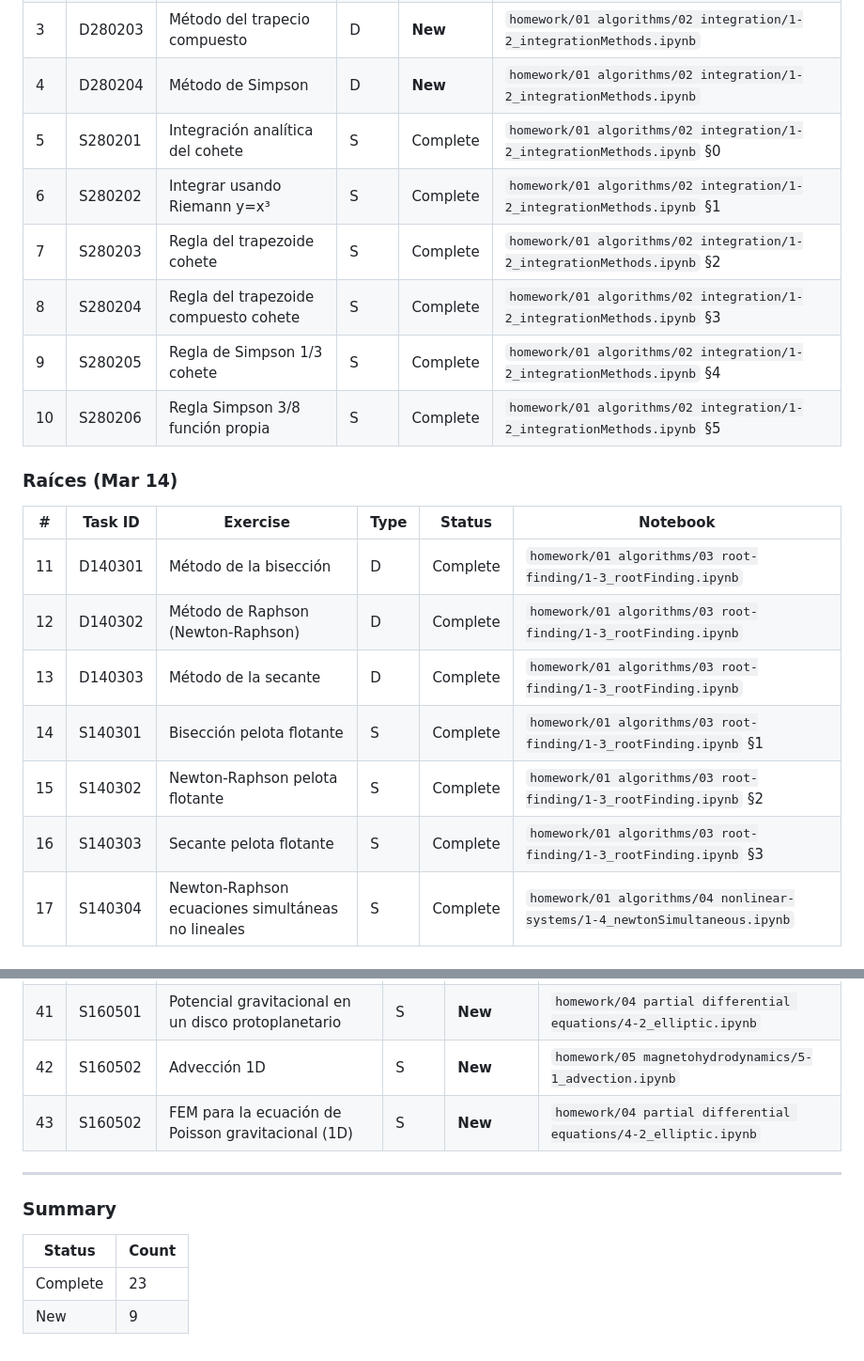
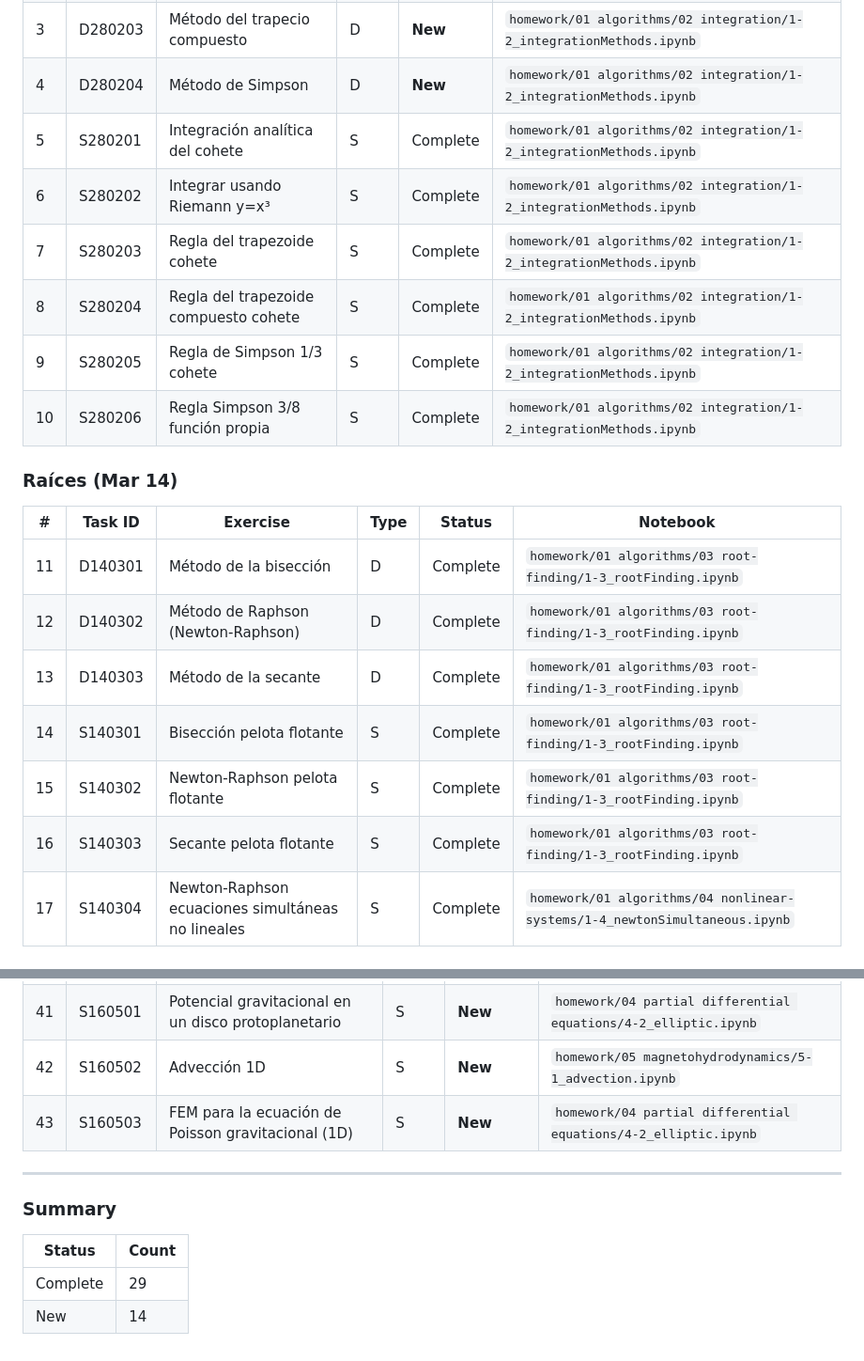
Before and after one commit to rifu-uni/comp-astrophysics, a Markdown page: README.md, 2 parts joined by grey strips. Shown at 94% size. GitHub-like rendering.

Commit message:
fixed wrong task count

```diff
--- a/README.md
+++ b/README.md
@@ -13,12 +13,12 @@ repo for computational astrophysics shenanigans
 | 2   | D280202   | Método del trapecio simple              | D    | Complete | `homework/01 algorithms/02 integration/1-2_integrationMethods.ipynb` |
 | 3   | D280203   | Método del trapecio compuesto           | D    | **New** | `homework/01 algorithms/02 integration/1-2_integrationMethods.ipynb` |
 | 4   | D280204   | Método de Simpson                       | D    | **New** | `homework/01 algorithms/02 integration/1-2_integrationMethods.ipynb` |
-| 5   | S280201   | Integración analítica del cohete        | S    | Complete | `homework/01 algorithms/02 integration/1-2_integrationMethods.ipynb` §0 |
-| 6   | S280202   | Integrar usando Riemann y=x³            | S    | Complete | `homework/01 algorithms/02 integration/1-2_integrationMethods.ipynb` §1 |
-| 7   | S280203   | Regla del trapezoide cohete             | S    | Complete | `homework/01 algorithms/02 integration/1-2_integrationMethods.ipynb` §2 |
-| 8   | S280204   | Regla del trapezoide compuesto cohete   | S    | Complete | `homework/01 algorithms/02 integration/1-2_integrationMethods.ipynb` §3 |
-| 9   | S280205   | Regla de Simpson 1/3 cohete             | S    | Complete | `homework/01 algorithms/02 integration/1-2_integrationMethods.ipynb` §4 |
-| 10  | S280206   | Regla Simpson 3/8 función propia        | S    | Complete | `homework/01 algorithms/02 integration/1-2_integrationMethods.ipynb` §5 |
+| 5   | S280201   | Integración analítica del cohete        | S    | Complete | `homework/01 algorithms/02 integration/1-2_integrationMethods.ipynb` |
+| 6   | S280202   | Integrar usando Riemann y=x³            | S    | Complete | `homework/01 algorithms/02 integration/1-2_integrationMethods.ipynb` |
+| 7   | S280203   | Regla del trapezoide cohete             | S    | Complete | `homework/01 algorithms/02 integration/1-2_integrationMethods.ipynb` |
+| 8   | S280204   | Regla del trapezoide compuesto cohete   | S    | Complete | `homework/01 algorithms/02 integration/1-2_integrationMethods.ipynb` |
+| 9   | S280205   | Regla de Simpson 1/3 cohete             | S    | Complete | `homework/01 algorithms/02 integration/1-2_integrationMethods.ipynb` |
+| 10  | S280206   | Regla Simpson 3/8 función propia        | S    | Complete | `homework/01 algorithms/02 integration/1-2_integrationMethods.ipynb` |
 
 ### Raíces (Mar 14)
 
@@ -27,9 +27,9 @@ repo for computational astrophysics shenanigans
 | 11  | D140301   | Método de la bisección                                | D    | Complete | `homework/01 algorithms/03 root-finding/1-3_rootFinding.ipynb` |
 | 12  | D140302   | Método de Raphson (Newton-Raphson)                    | D    | Complete | `homework/01 algorithms/03 root-finding/1-3_rootFinding.ipynb` |
 | 13  | D140303   | Método de la secante                                  | D    | Complete | `homework/01 algorithms/03 root-finding/1-3_rootFinding.ipynb` |
-| 14  | S140301   | Bisección pelota flotante                             | S    | Complete | `homework/01 algorithms/03 root-finding/1-3_rootFinding.ipynb` §1 |
-| 15  | S140302   | Newton-Raphson pelota flotante                        | S    | Complete | `homework/01 algorithms/03 root-finding/1-3_rootFinding.ipynb` §2 |
-| 16  | S140303   | Secante pelota flotante                               | S    | Complete | `homework/01 algorithms/03 root-finding/1-3_rootFinding.ipynb` §3 |
+| 14  | S140301   | Bisección pelota flotante                             | S    | Complete | `homework/01 algorithms/03 root-finding/1-3_rootFinding.ipynb` |
+| 15  | S140302   | Newton-Raphson pelota flotante                        | S    | Complete | `homework/01 algorithms/03 root-finding/1-3_rootFinding.ipynb` |
+| 16  | S140303   | Secante pelota flotante                               | S    | Complete | `homework/01 algorithms/03 root-finding/1-3_rootFinding.ipynb` |
 | 17  | S140304   | Newton-Raphson ecuaciones simultáneas no lineales     | S    | Complete | `homework/01 algorithms/04 nonlinear-systems/1-4_newtonSimultaneous.ipynb` |
 
 ### Regresión + EDO (Mar 28)
@@ -91,7 +91,7 @@ repo for computational astrophysics shenanigans
 | 40  | D160501   | Cilindro de pared gruesa                                   | D    | Complete | `homework/04 partial differential equations/4-2_elliptic.ipynb`|
 | 41  | S160501   | Potencial gravitacional en un disco protoplanetario        | S    | **New**     | `homework/04 partial differential equations/4-2_elliptic.ipynb`|
 | 42  | S160502   | Advección 1D                                               | S    | **New**     | `homework/05 magnetohydrodynamics/5-1_advection.ipynb`|
-| 43  | S160502   | FEM para la ecuación de Poisson gravitacional (1D)         | S    | **New**     | `homework/04 partial differential equations/4-2_elliptic.ipynb`|
+| 43  | S160503   | FEM para la ecuación de Poisson gravitacional (1D)         | S    | **New**     | `homework/04 partial differential equations/4-2_elliptic.ipynb`|
 
 ---
 
@@ -99,5 +99,5 @@ repo for computational astrophysics shenanigans
 
 | Status        | Count |
 | ------------- | ----- |
-| Complete  | 23 |
-| New | 9  |
+| Complete  | 29 |
+| New | 14 |
```
